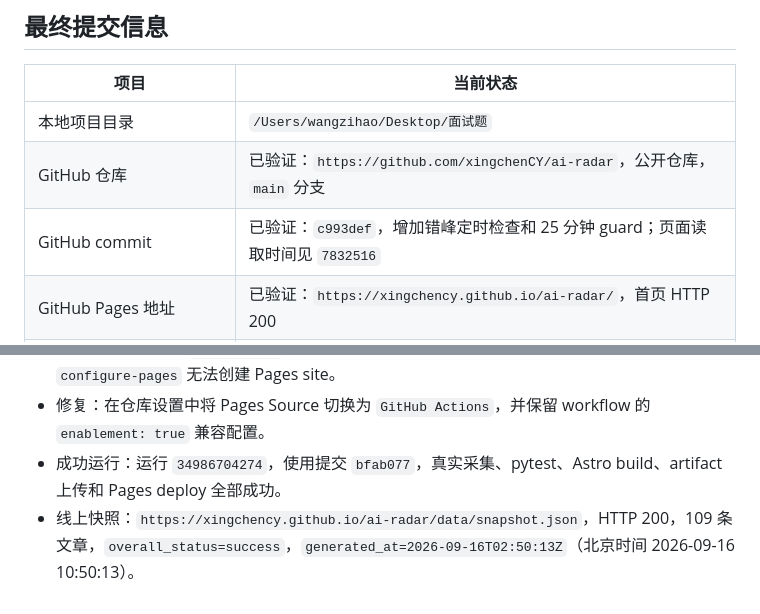
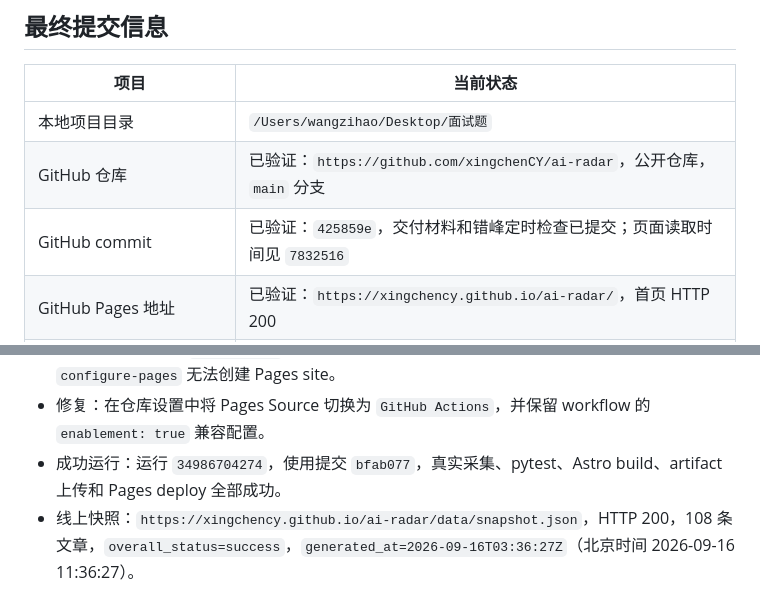
Before and after one commit to xingchenCY/ai-radar, a Markdown page: VERIFICATION.md, 2 parts joined by grey strips. Rendered like a GitHub page.

Commit message:
Refresh final verification evidence

```diff
--- a/VERIFICATION.md
+++ b/VERIFICATION.md
@@ -47,7 +47,7 @@ RSS 可能临时失效、限流或改变字段；GitHub Actions 的半小时 cro
 |---|---|
 | 本地项目目录 | `/Users/wangzihao/Desktop/面试题` |
 | GitHub 仓库 | 已验证：`https://github.com/xingchenCY/ai-radar`，公开仓库，`main` 分支 |
-| GitHub commit | 已验证：`c993def`，增加错峰定时检查和 25 分钟 guard；页面读取时间见 `7832516` |
+| GitHub commit | 已验证：`425859e`，交付材料和错峰定时检查已提交；页面读取时间见 `7832516` |
 | GitHub Pages 地址 | 已验证：`https://xingchency.github.io/ai-radar/`，首页 HTTP 200 |
 | `workflow_dispatch` 实际运行记录 | 已验证：运行 `34994172463`，2026-09-16 00:18（北京时间）触发，成功；线上快照 102 条 |
 | 每 30 分钟严格准点触发 | 未验证：GitHub Actions 已有成功 `schedule` 运行，但平台可能延迟或漏调度，不能承诺严格每 30 分钟准点 |
@@ -63,4 +63,4 @@ RSS 可能临时失效、限流或改变字段；GitHub Actions 的半小时 cro
 - 第二次尝试：运行 `34984892761`，采集、测试和 Astro 构建成功；因仓库 Pages 尚未启用，`configure-pages` 无法创建 Pages site。
 - 修复：在仓库设置中将 Pages Source 切换为 `GitHub Actions`，并保留 workflow 的 `enablement: true` 兼容配置。
 - 成功运行：运行 `34986704274`，使用提交 `bfab077`，真实采集、pytest、Astro build、artifact 上传和 Pages deploy 全部成功。
-- 线上快照：`https://xingchency.github.io/ai-radar/data/snapshot.json`，HTTP 200，109 条文章，`overall_status=success`，`generated_at=2026-09-16T02:50:13Z`（北京时间 2026-09-16 10:50:13）。
+- 线上快照：`https://xingchency.github.io/ai-radar/data/snapshot.json`，HTTP 200，108 条文章，`overall_status=success`，`generated_at=2026-09-16T03:36:27Z`（北京时间 2026-09-16 11:36:27）。
```
Also changed, not shown: other parts of VERIFICATION.md (+1 -1 lines).
